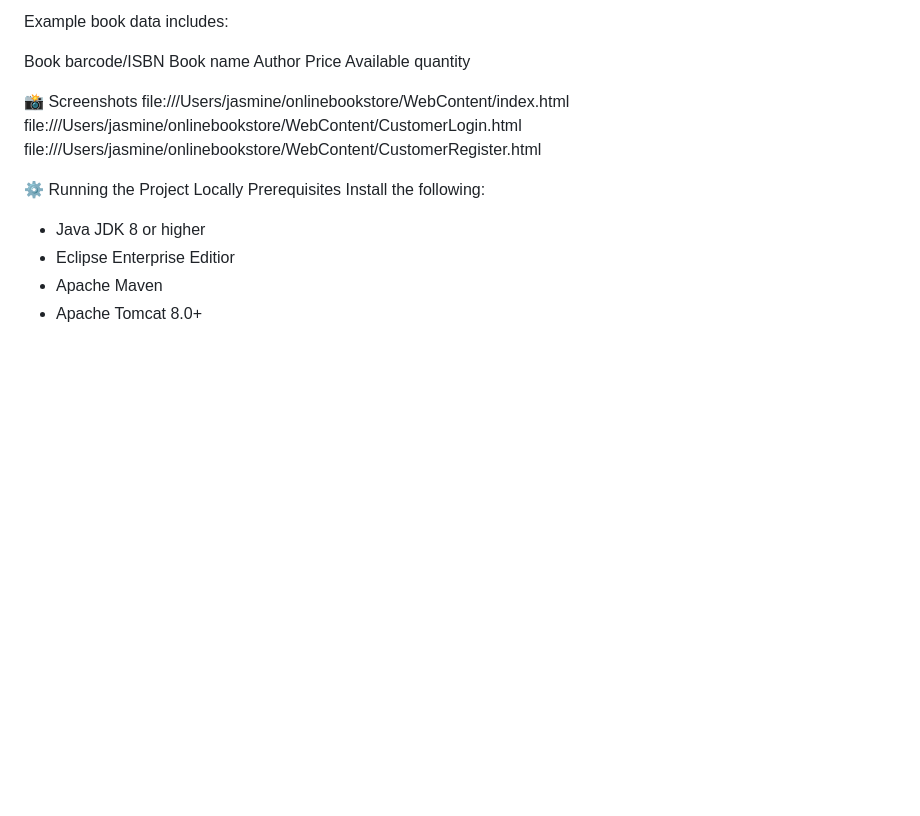
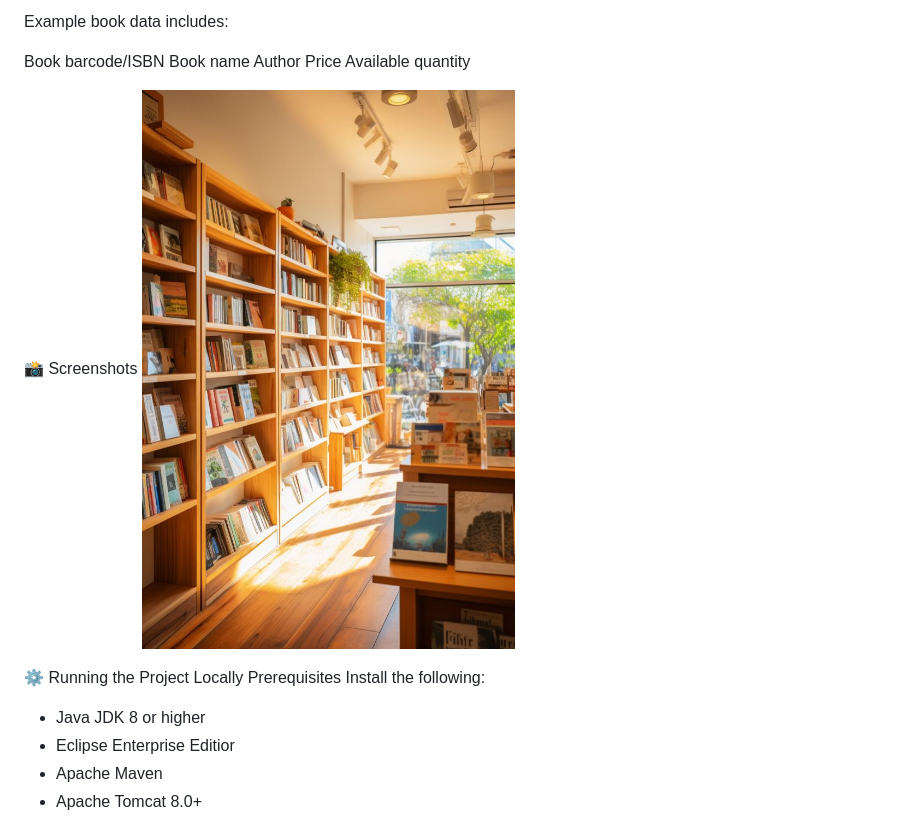
Before and after one commit to jasmine-4/onlinebookstore, a Markdown page: README.md, the part around the change. Drawn GitHub-style; blank space fills up the shorter version.

```diff
--- a/README.md
+++ b/README.md
@@ -83,9 +83,7 @@ Example book data includes:
   Available quantity
 
   📸 Screenshots
-  file:///Users/jasmine/onlinebookstore/WebContent/index.html
-  file:///Users/jasmine/onlinebookstore/WebContent/CustomerLogin.html
-  file:///Users/jasmine/onlinebookstore/WebContent/CustomerRegister.html
+  ![Online Book Store](WebContent/bookstore.jpeg)
 
 ⚙️ Running the Project Locally
 Prerequisites
```
